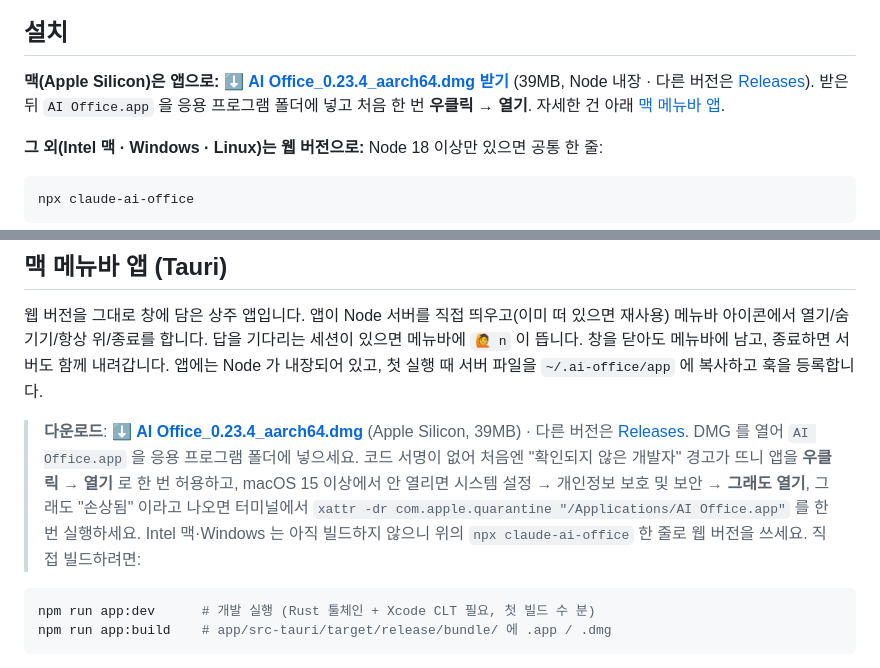
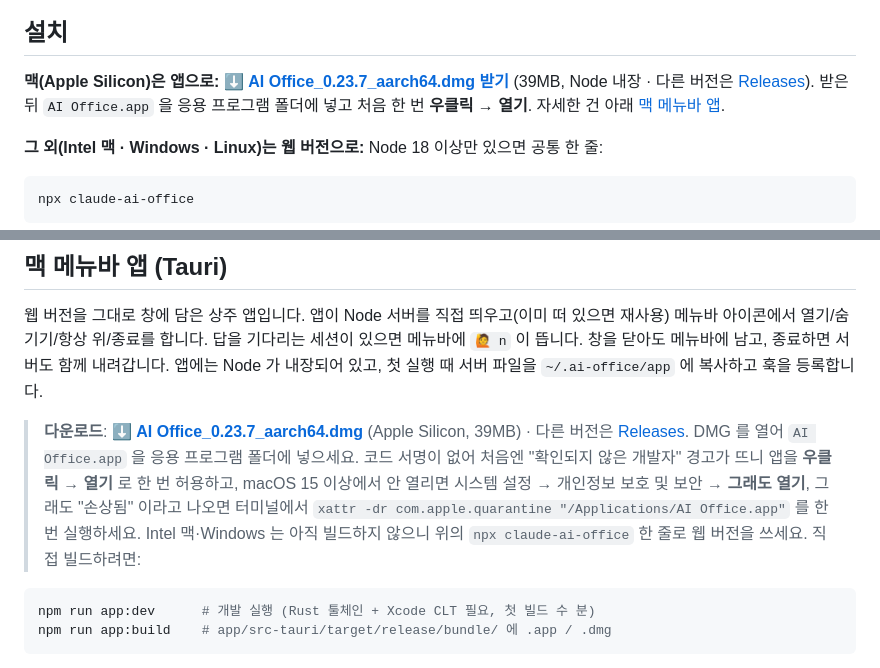
Before and after one commit to cozyuj/AI-office, a Markdown page: README.md, 2 parts joined by grey strips. Drawn GitHub-style.

Commit message:
docs: README DMG 링크를 v0.23.7 로 (#134)
Co-Authored-By: Claude Fable 5.1 <noreply@anthropic.com>

````diff
--- a/README.md
+++ b/README.md
@@ -6,7 +6,7 @@ Claude Code 가 터미널에서 뭘 하고 있는지 한눈에 보려고 차린
 
 ## 설치
 
-**맥(Apple Silicon)은 앱으로:** ⬇️ **[AI Office_0.23.4_aarch64.dmg 받기](https://github.com/cozyuj/AI-office/releases/download/v0.23.4/AI-Office_0.23.4_aarch64.dmg)** (39MB, Node 내장 · 다른 버전은 [Releases](https://github.com/cozyuj/AI-office/releases/latest)). 받은 뒤 `AI Office.app` 을 응용 프로그램 폴더에 넣고 처음 한 번 **우클릭 → 열기**. 자세한 건 아래 [맥 메뉴바 앱](#맥-메뉴바-앱-tauri).
+**맥(Apple Silicon)은 앱으로:** ⬇️ **[AI Office_0.23.7_aarch64.dmg 받기](https://github.com/cozyuj/AI-office/releases/download/v0.23.7/AI-Office_0.23.7_aarch64.dmg)** (39MB, Node 내장 · 다른 버전은 [Releases](https://github.com/cozyuj/AI-office/releases/latest)). 받은 뒤 `AI Office.app` 을 응용 프로그램 폴더에 넣고 처음 한 번 **우클릭 → 열기**. 자세한 건 아래 [맥 메뉴바 앱](#맥-메뉴바-앱-tauri).
 
 **그 외(Intel 맥 · Windows · Linux)는 웹 버전으로:** Node 18 이상만 있으면 공통 한 줄:
 
@@ -154,7 +154,7 @@ node bin/ai-office.js            # 또는 npm run install-hooks && npm start
 
 웹 버전을 그대로 창에 담은 상주 앱입니다. 앱이 Node 서버를 직접 띄우고(이미 떠 있으면 재사용) 메뉴바 아이콘에서 열기/숨기기/항상 위/종료를 합니다. 답을 기다리는 세션이 있으면 메뉴바에 `🙋 n` 이 뜹니다. 창을 닫아도 메뉴바에 남고, 종료하면 서버도 함께 내려갑니다. 앱에는 Node 가 내장되어 있고, 첫 실행 때 서버 파일을 `~/.ai-office/app` 에 복사하고 훅을 등록합니다.
 
-> **다운로드**: ⬇️ **[AI Office_0.23.4_aarch64.dmg](https://github.com/cozyuj/AI-office/releases/download/v0.23.4/AI-Office_0.23.4_aarch64.dmg)** (Apple Silicon, 39MB) · 다른 버전은 [Releases](https://github.com/cozyuj/AI-office/releases/latest). DMG 를 열어 `AI Office.app` 을 응용 프로그램 폴더에 넣으세요. 코드 서명이 없어 처음엔 "확인되지 않은 개발자" 경고가 뜨니 앱을 **우클릭 → 열기** 로 한 번 허용하고, macOS 15 이상에서 안 열리면 시스템 설정 → 개인정보 보호 및 보안 → **그래도 열기**, 그래도 "손상됨" 이라고 나오면 터미널에서 `xattr -dr com.apple.quarantine "/Applications/AI Office.app"` 를 한 번 실행하세요. Intel 맥·Windows 는 아직 빌드하지 않으니 위의 `npx claude-ai-office` 한 줄로 웹 버전을 쓰세요. 직접 빌드하려면:
+> **다운로드**: ⬇️ **[AI Office_0.23.7_aarch64.dmg](https://github.com/cozyuj/AI-office/releases/download/v0.23.7/AI-Office_0.23.7_aarch64.dmg)** (Apple Silicon, 39MB) · 다른 버전은 [Releases](https://github.com/cozyuj/AI-office/releases/latest). DMG 를 열어 `AI Office.app` 을 응용 프로그램 폴더에 넣으세요. 코드 서명이 없어 처음엔 "확인되지 않은 개발자" 경고가 뜨니 앱을 **우클릭 → 열기** 로 한 번 허용하고, macOS 15 이상에서 안 열리면 시스템 설정 → 개인정보 보호 및 보안 → **그래도 열기**, 그래도 "손상됨" 이라고 나오면 터미널에서 `xattr -dr com.apple.quarantine "/Applications/AI Office.app"` 를 한 번 실행하세요. Intel 맥·Windows 는 아직 빌드하지 않으니 위의 `npx claude-ai-office` 한 줄로 웹 버전을 쓰세요. 직접 빌드하려면:
 
 ```bash
 npm run app:dev      # 개발 실행 (Rust 툴체인 + Xcode CLT 필요, 첫 빌드 수 분)
````
